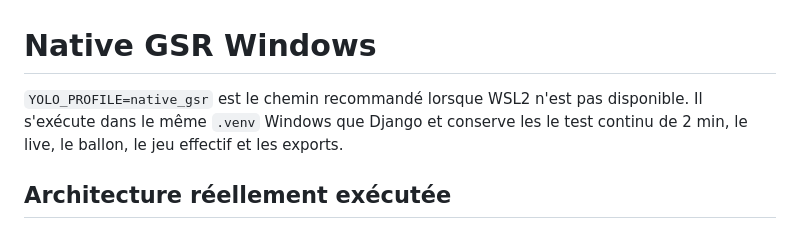
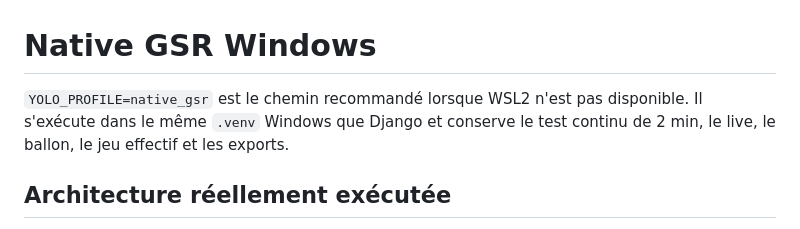
Before and after one commit to hammouda93/football-tracking, a Markdown page: docs/native-gsr-windows.md, the part around the change. Drawn GitHub-style.

Commit message:
Fix Native GSR validation guide wording

```diff
--- a/docs/native-gsr-windows.md
+++ b/docs/native-gsr-windows.md
@@ -1,7 +1,7 @@
 # Native GSR Windows
 
 `YOLO_PROFILE=native_gsr` est le chemin recommandé lorsque WSL2 n'est pas
-disponible. Il s'exécute dans le même `.venv` Windows que Django et conserve les
+disponible. Il s'exécute dans le même `.venv` Windows que Django et conserve
 le test continu de 2 min, le live, le ballon, le jeu effectif et les exports.
 
 ## Architecture réellement exécutée
```
